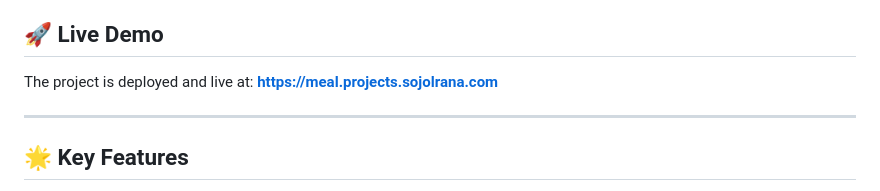
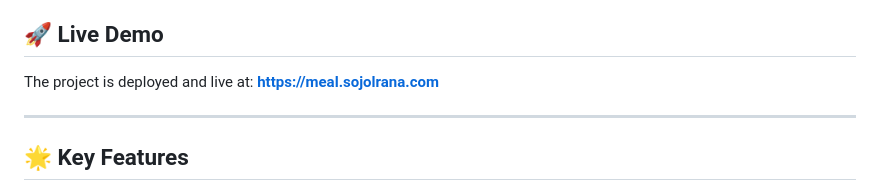
Before and after one commit to sojolrana/Smart-Meal-Management-System, a Markdown page: README.md, the part around the change. Rendered like a GitHub page.

Commit message:
fix: Live url updated in the README

```diff
--- a/README.md
+++ b/README.md
@@ -5,7 +5,7 @@ A full-stack, containerized web application designed to modernize meal managemen
 ## 🚀 Live Demo
 
 The project is deployed and live at:
-**[https://meal.projects.sojolrana.com](https://meal.projects.sojolrana.com)**
+**[https://meal.sojolrana.com](https://meal.sojolrana.com)**
 
 ---
 
```
